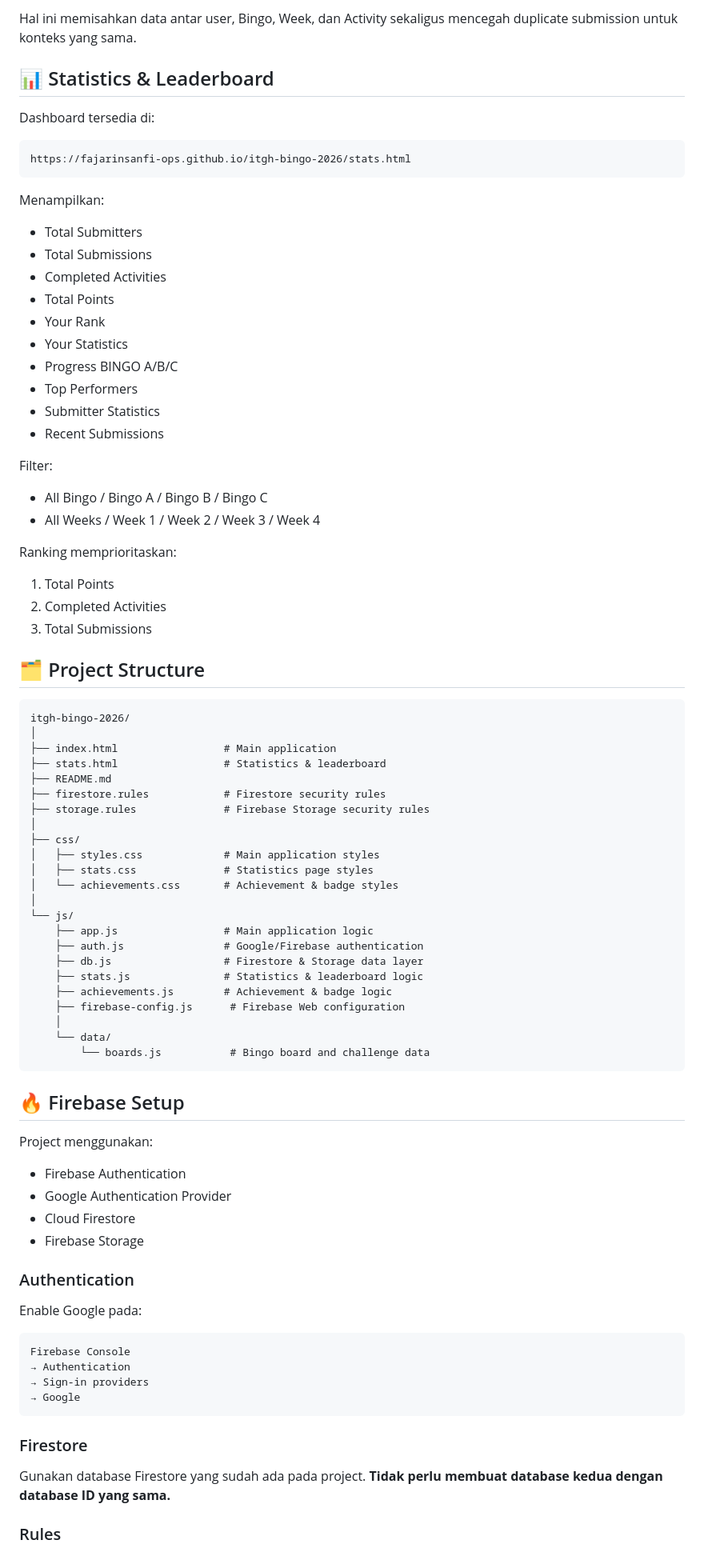
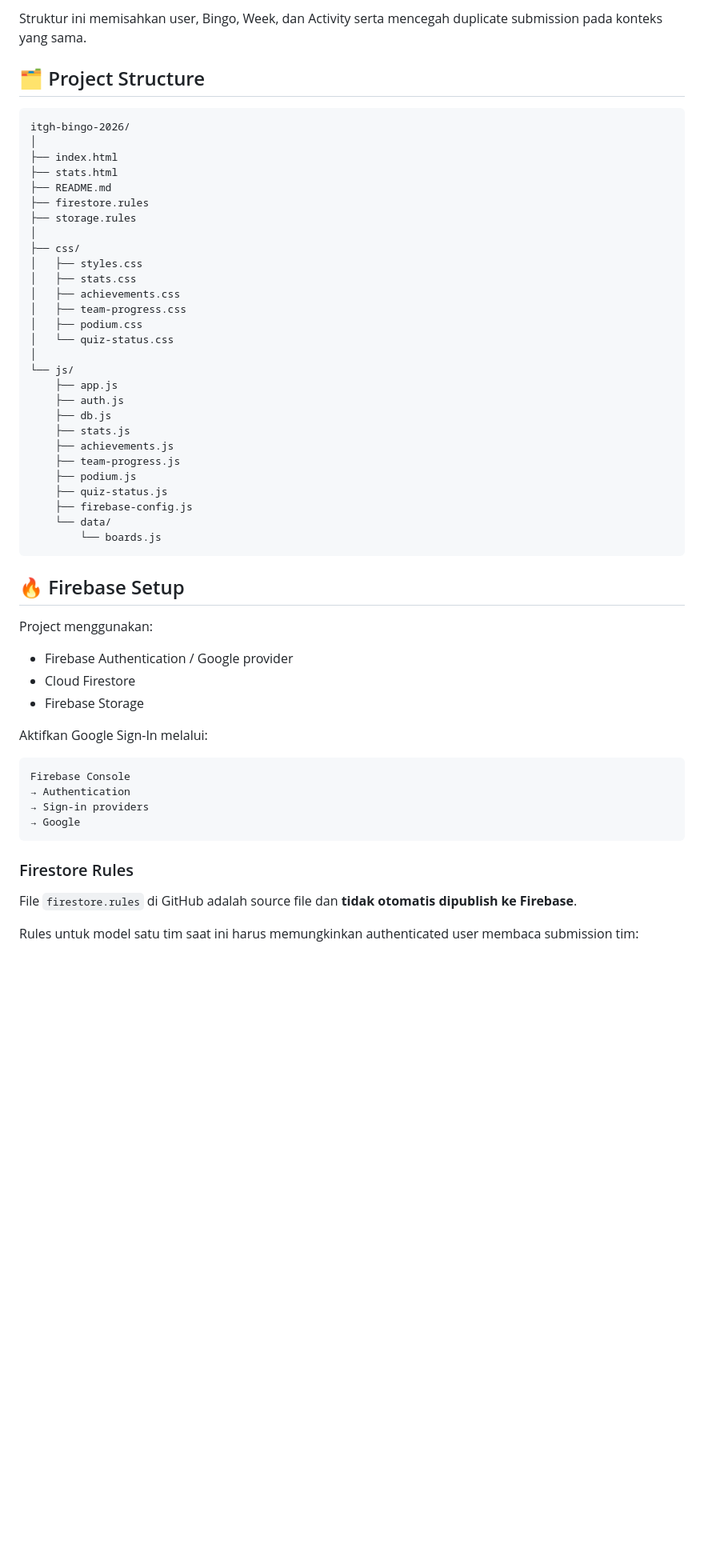
Before and after one commit to fajarinsanfi-ops/itgh-bingo-2026, a Markdown page: README.md, the part around one of its changes. Shown at 80% size. Drawn GitHub-style; blank space fills up the shorter version.

Commit message:
Add Quiz ITGH radio status mode and document behavior

````diff
--- a/README.md
+++ b/README.md
@@ -106,79 +144,49 @@ UID_BC_W4_C21
 ```
 
-Hal ini memisahkan data antar user, Bingo, Week, dan Activity sekaligus mencegah duplicate submission untuk konteks yang sama.
-
-## 📊 Statistics & Leaderboard
-
-Dashboard tersedia di:
-
-```text
-https://fajarinsanfi-ops.github.io/itgh-bingo-2026/stats.html
-```
-
-Menampilkan:
-
-- Total Submitters
-- Total Submissions
-- Completed Activities
-- Total Points
-- Your Rank
-- Your Statistics
-- Progress BINGO A/B/C
-- Top Performers
-- Submitter Statistics
-- Recent Submissions
-
-Filter:
-
-- All Bingo / Bingo A / Bingo B / Bingo C
-- All Weeks / Week 1 / Week 2 / Week 3 / Week 4
-
-Ranking memprioritaskan:
-
-1. Total Points
-2. Completed Activities
-3. Total Submissions
+Struktur ini memisahkan user, Bingo, Week, dan Activity serta mencegah duplicate submission pada konteks yang sama.
 
 ## 🗂️ Project Structure
 
 ```text
 itgh-bingo-2026/
 │
-├── index.html                 # Main application
-├── stats.html                 # Statistics & leaderboard
+├── index.html
+├── stats.html
 ├── README.md
-├── firestore.rules            # Firestore security rules
-├── storage.rules              # Firebase Storage security rules
+├── firestore.rules
+├── storage.rules
 │
 ├── css/
-│   ├── styles.css             # Main application styles
-│   ├── stats.css              # Statistics page styles
-│   └── achievements.css       # Achievement & badge styles
+│   ├── styles.css
+│   ├── stats.css
+│   ├── achievements.css
+│   ├── team-progress.css
+│   ├── podium.css
+│   └── quiz-status.css
 │
 └── js/
-    ├── app.js                 # Main application logic
-    ├── auth.js                # Google/Firebase authentication
-    ├── db.js                  # Firestore & Storage data layer
-    ├── stats.js               # Statistics & leaderboard logic
-    ├── achievements.js        # Achievement & badge logic
-    ├── firebase-config.js      # Firebase Web configuration
-    │
+    ├── app.js
+    ├── auth.js
+    ├── db.js
+    ├── stats.js
+    ├── achievements.js
+    ├── team-progress.js
+    ├── podium.js
+    ├── quiz-status.js
+    ├── firebase-config.js
     └── data/
-        └── boards.js           # Bingo board and challenge data
+        └── boards.js
 ```
 
 ## 🔥 Firebase Setup
 
 Project menggunakan:
 
-- Firebase Authentication
-- Google Authentication Provider
+- Firebase Authentication / Google provider
 - Cloud Firestore
 - Firebase Storage
 
-### Authentication
-
-Enable Google pada:
+Aktifkan Google Sign-In melalui:
 
 ```text
 Firebase Console
@@ -187,9 +195,9 @@ Firebase Console
 → Google
 ```
 
-### Firestore
+### Firestore Rules
 
-Gunakan database Firestore yang sudah ada pada project. **Tidak perlu membuat database kedua dengan database ID yang sama.**
+File `firestore.rules` di GitHub adalah source file dan **tidak otomatis dipublish ke Firebase**.
 
-### Rules
+Rules untuk model satu tim saat ini harus memungkinkan authenticated user membaca submission tim:
 
````
Also changed, not shown: other parts of README.md (+115 -142 lines).
